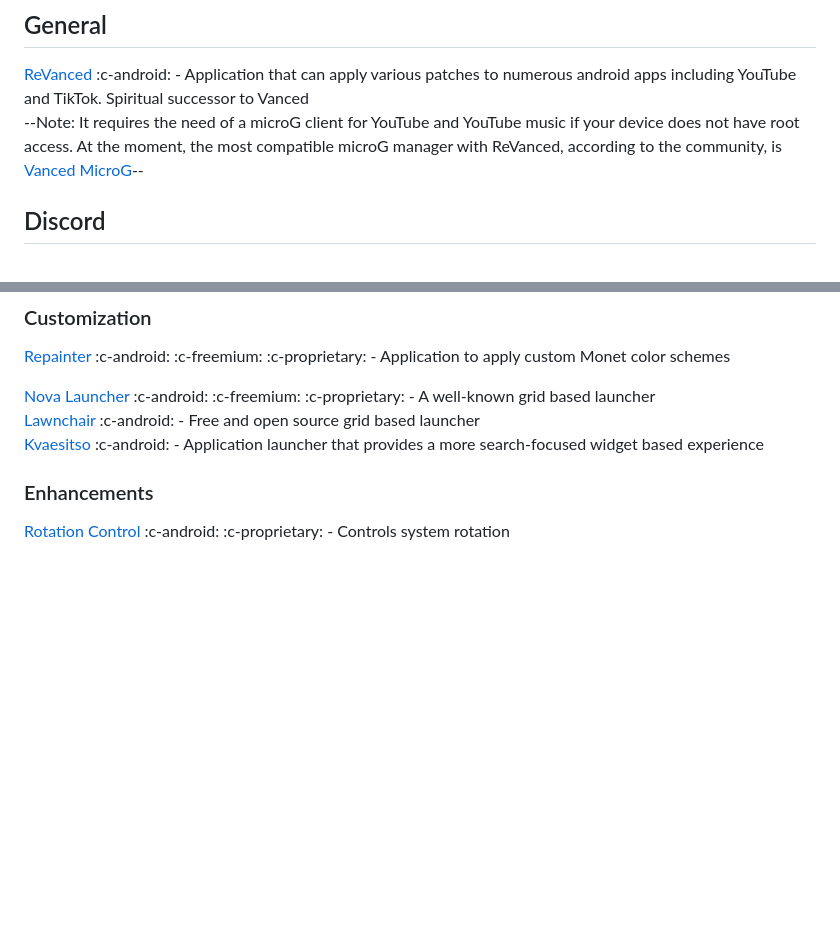
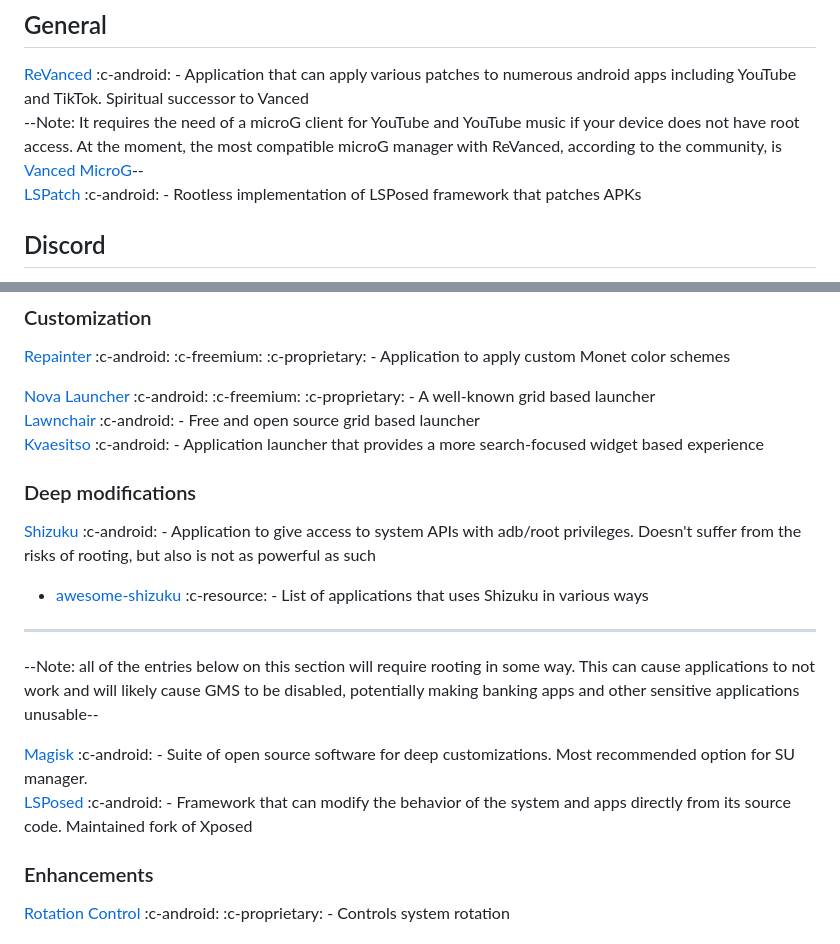
Before and after one commit to resucutie/beyond-software, a Markdown page: public/assets/index.md, 2 parts joined by grey strips. Rendered like a GitHub page; blank space fills up the shorter version.

Commit message:
add shizuku (fix #8) and other rooting utilities

```diff
--- a/public/assets/index.md
+++ b/public/assets/index.md
@@ -35,6 +35,7 @@
 ## General
 [ReVanced](https://revanced.app) :c-android: - Application that can apply various patches to numerous android apps including YouTube and TikTok. Spiritual successor to Vanced
 --Note: It requires the need of a microG client for YouTube and YouTube music if your device does not have root access. At the moment, the most compatible microG manager with ReVanced, according to the community, is [Vanced MicroG](https://github.com/TeamVanced/VancedMicroG)--
+[LSPatch](https://github.com/LSPosed/LSPatch) :c-android: - Rootless implementation of LSPosed framework that patches APKs
 
 ## Discord
 [Vencord](https://vencord.dev/) :c-web: :c-pc: - A regex patch based Discord desktop client mod. Most plugins come built in
@@ -154,6 +155,17 @@ Those are applications and resources that their functionality is directred relat
 [Nova Launcher](https://novalauncher.com/) :c-android: :c-freemium: :c-proprietary: - A well-known grid based launcher
 [Lawnchair](https://lawnchair.app/) :c-android: - Free and open source grid based launcher
 [Kvaesitso](https://kvaesitso.mm20.de/) :c-android: - Application launcher that provides a more search-focused widget based experience
+
+### Deep modifications
+[Shizuku](https://shizuku.rikka.app/) :c-android: - Application to give access to system APIs with adb/root privileges. Doesn't suffer from the risks of rooting, but also is not as powerful as such
+- [awesome-shizuku](https://github.com/ThePBone/awesome-shizuku) :c-resource: - List of applications that uses Shizuku in various ways
+
+------------
+
+--Note: all of the entries below on this section will require rooting in some way. This can cause applications to not work and will likely cause GMS to be disabled, potentially making banking apps and other sensitive applications unusable--
+
+[Magisk](https://github.com/topjohnwu/Magisk) :c-android: - Suite of open source software for deep customizations. Most recommended option for SU manager.
+[LSPosed](https://github.com/LSPosed/LSPosed) :c-android: - Framework that can modify the behavior of the system and apps directly from its source code. Maintained fork of Xposed
 
 ### Enhancements
 [Rotation Control](https://play.google.com/store/apps/details?id=org.crape.rotationcontrol) :c-android: :c-proprietary: - Controls system rotation
```
